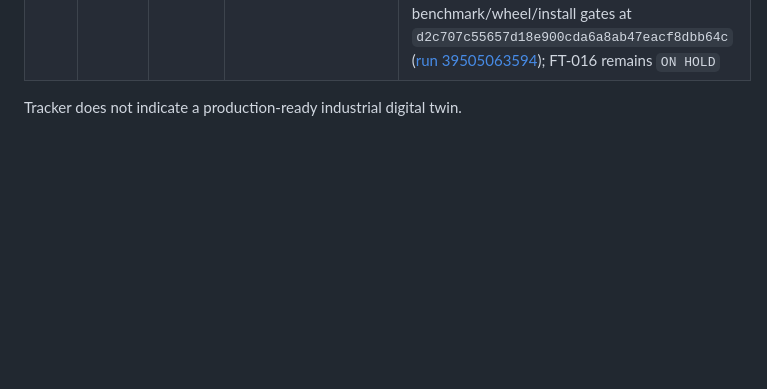
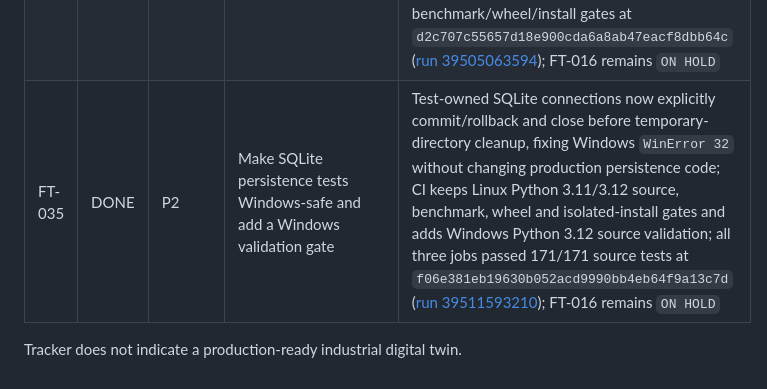
Before and after one commit to yousseffaouzi/FactoryTwin, a Markdown page: TODO.md, the part around the change. Rendered like a GitHub page; blank space fills up the shorter version.

Commit message:
chore(todo): mark validated FT-035 Windows SQLite portability complete

```diff
--- a/TODO.md
+++ b/TODO.md
@@ -40,5 +40,6 @@ Legend: `DONE`, `IN PROGRESS`, `TODO`, `BLOCKED`, `ON HOLD`.
 | FT-032 | DONE | P2 | Remove persistence-layer imports through the public simulator facade | `persistence.py` now takes trace constants from `engine`/`genealogy` and the concrete runtime class from `runtime`; `fault_persistence.py` likewise depends on `engine`/`runtime` directly; public `factorytwin.sim` compatibility is unchanged; source/MRO regression locks `PersistentProductionLine -> RuntimeProductionLine` and `FaultPersistentProductionLine -> PersistentProductionLine`; Python 3.11/3.12 each passed 168/168 tests plus benchmark/wheel/install gates at `114245bbcc12481901349ded4c02b59b9934f817` ([run 39503584019](https://github.com/yousseffaouzi/FactoryTwin/actions/runs/39503584019)); FT-016 remains `ON HOLD` |
 | FT-033 | DONE | P2 | Replace opaque persistence-wrapper super bypass with explicit runtime dispatch | Multi-fault persistence now explicitly invokes `RuntimeProductionLine.step/control` when it must bypass the FT-009 persistence wrapper so operation and trace-schema promotion remain a single transaction; the historical module-local `ProductionLine` runtime alias and class MRO remain unchanged; source regression prevents `super(PersistentProductionLine, self)` from returning; Python 3.11/3.12 each passed 169/169 tests plus benchmark/wheel/install gates at `5716af46ede857e490d6a2911e0547c17d414160` ([run 39504242379](https://github.com/yousseffaouzi/FactoryTwin/actions/runs/39504242379)); FT-016 remains `ON HOLD` |
 | FT-034 | DONE | P2 | Use the canonical engine tick duration when reconstructing persisted traces | SQLite recovery for trace.v1–v4 now imports and uses `engine.TICK_DURATION_MS` instead of duplicating the current `1000` ms value; simulation timing, schemas and persisted data remain unchanged; boundary regression locks both recovery modules to the canonical timing constant and rejects the old literal; Python 3.11/3.12 each passed 170/170 tests plus benchmark/wheel/install gates at `d2c707c55657d18e900cda6a8ab47eacf8dbb64c` ([run 39505063594](https://github.com/yousseffaouzi/FactoryTwin/actions/runs/39505063594)); FT-016 remains `ON HOLD` |
+| FT-035 | DONE | P2 | Make SQLite persistence tests Windows-safe and add a Windows validation gate | Test-owned SQLite connections now explicitly commit/rollback and close before temporary-directory cleanup, fixing Windows `WinError 32` without changing production persistence code; CI keeps Linux Python 3.11/3.12 source, benchmark, wheel and isolated-install gates and adds Windows Python 3.12 source validation; all three jobs passed 171/171 source tests at `f06e381eb19630b052acd9990bb4eb64f9a13c7d` ([run 39511593210](https://github.com/yousseffaouzi/FactoryTwin/actions/runs/39511593210)); FT-016 remains `ON HOLD` |
 
 Tracker does not indicate a production-ready industrial digital twin.
```
